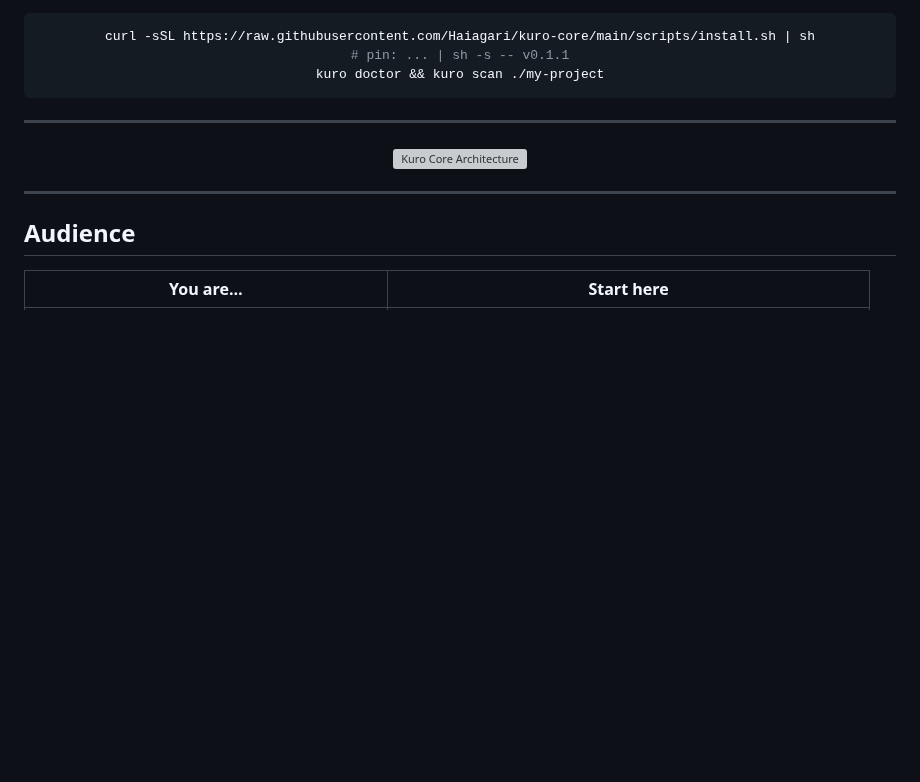
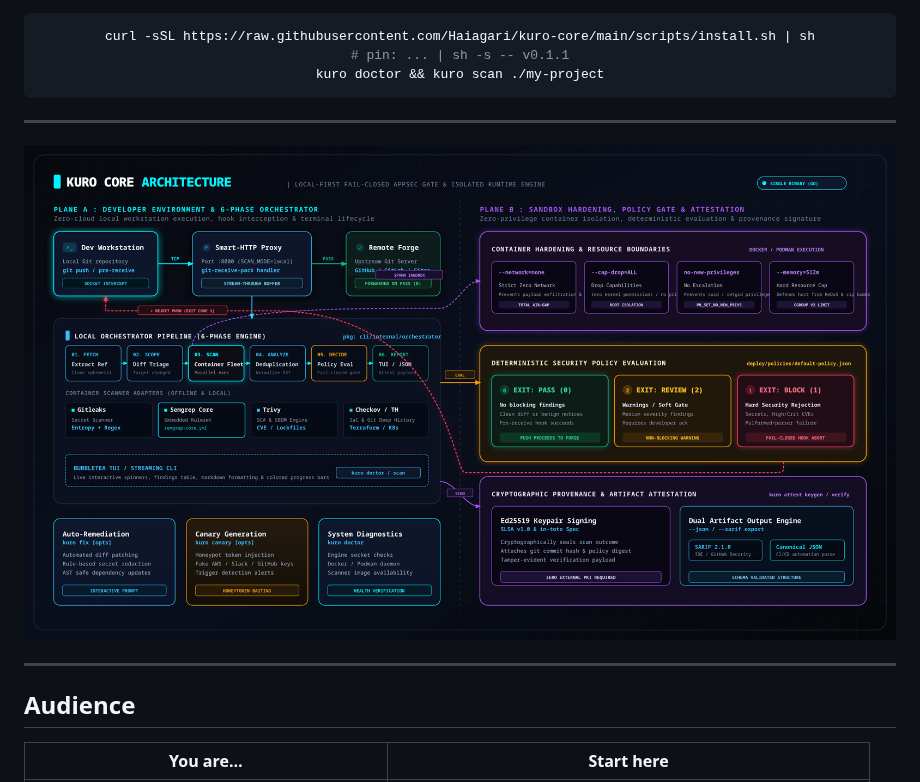
Before and after one commit to Haiagari/kuro-core, a Markdown page: README.md, the part around the change. Rendered like a GitHub page; pictures changed too: docs/diagrams/architecture-darkmode.png (added); blank space fills up the shorter version; grey boxes are pictures that could not be loaded.

Commit message:
fix(docs): fix SVG connector curves and provide high-res PNG diagram render

```diff
--- a/README.md
+++ b/README.md
@@ -20,7 +20,7 @@ kuro doctor && kuro scan ./my-project
 ---
 
 <p align="center">
-  <img src="docs/diagrams/architecture-darkmode.svg" alt="Kuro Core Architecture" width="100%">
+  <img src="docs/diagrams/architecture-darkmode.png" alt="Kuro Core Architecture" width="100%">
 </p>
 
 ---
```
Also changed, not shown: 1 other file.
